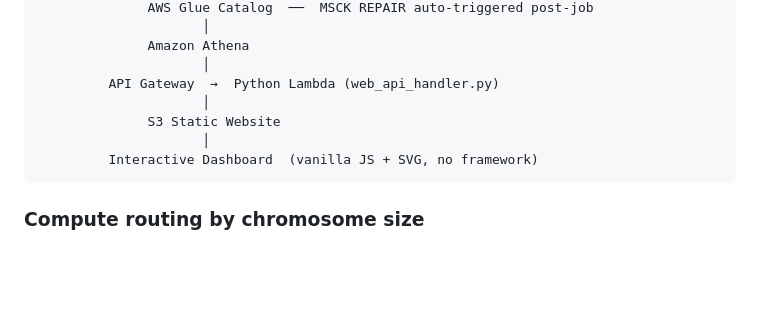
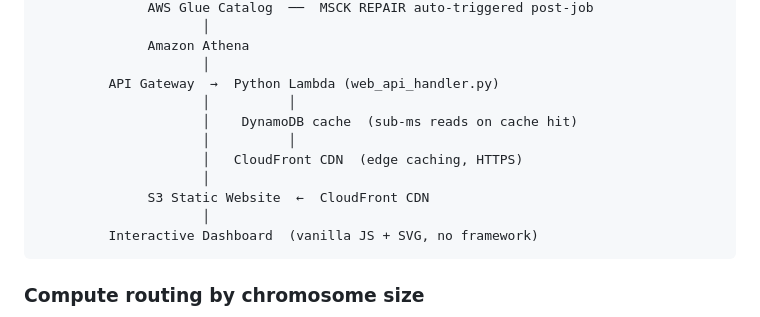
Before and after one commit to jcmacmwu23/bioit-genome-pipeline, a Markdown page: README.md, the part around one of its changes. GitHub-like rendering; blank space fills up the shorter version.

````diff
--- a/README.md
+++ b/README.md
@@ -28,8 +28,12 @@ AWS Lambda / AWS Batch on Fargate
               Amazon Athena
                      │
          API Gateway  →  Python Lambda (web_api_handler.py)
+                     │          │
+                     │    DynamoDB cache  (sub-ms reads on cache hit)
+                     │          │
+                     │   CloudFront CDN  (edge caching, HTTPS)
                      │
-              S3 Static Website
+              S3 Static Website  ←  CloudFront CDN
                      │
          Interactive Dashboard  (vanilla JS + SVG, no framework)
 ```
````
Also changed, not shown: other parts of README.md (+42 -0 lines), TROUBLESHOOTING.md (added, +136 -0 lines).
